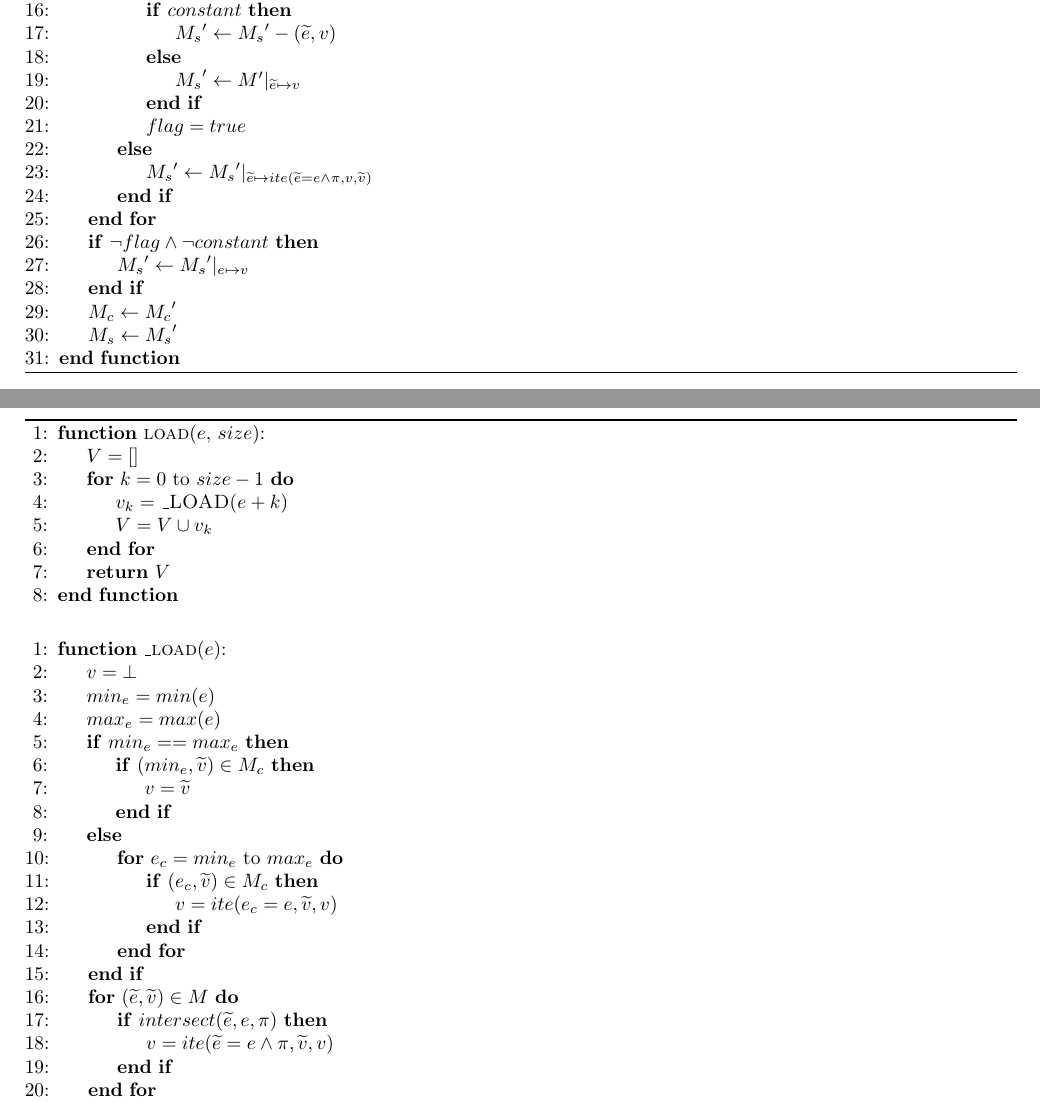
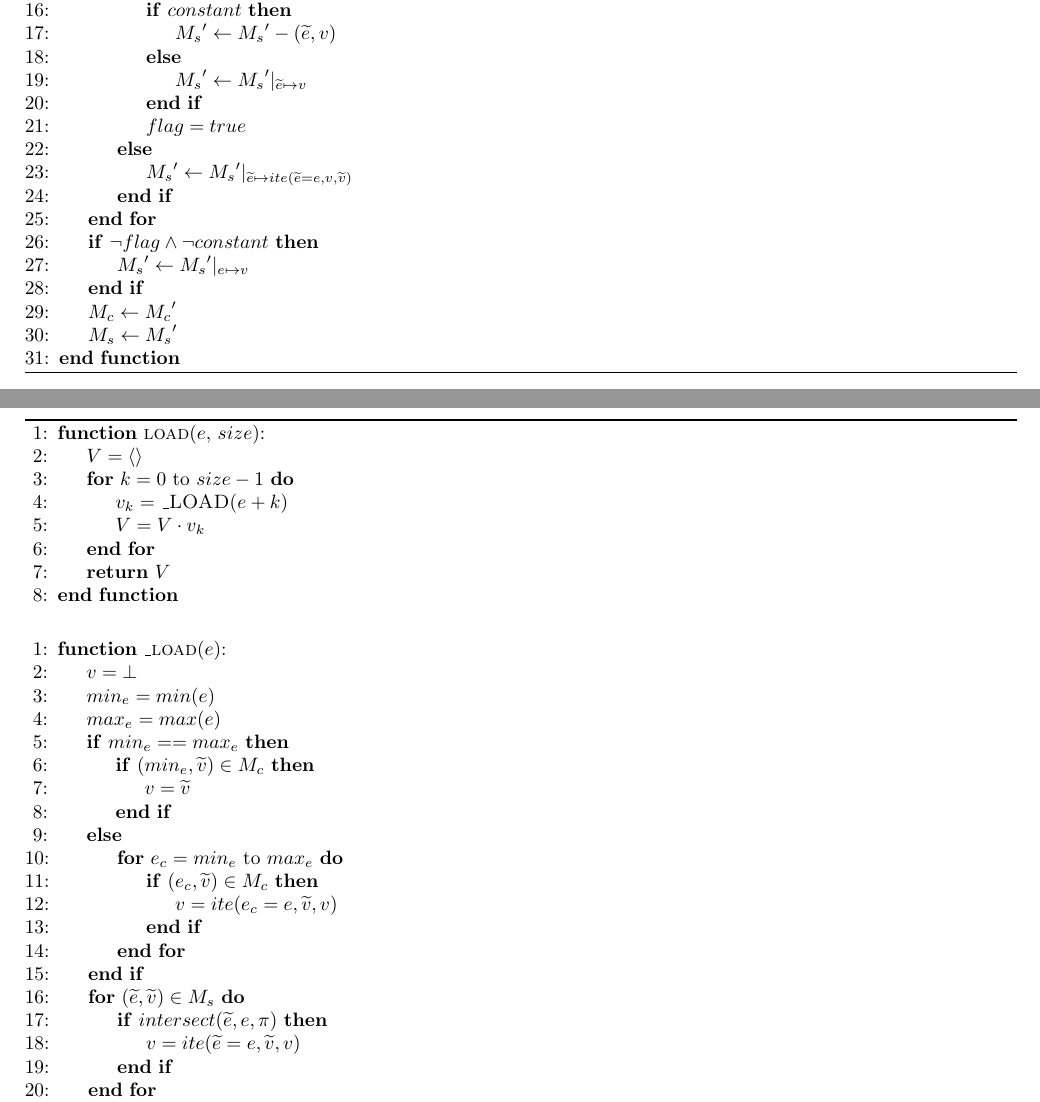
Before and after one commit to season-lab/memsight, a LaTeX document (pseudocode/naive-v3/main.tex): two parts of pages 1 and 2 of 2, joined at a grey line, cut so that both start at the same text. Compiled offline with pdfLaTeX.

Commit message:
fixes naive-v3

```diff
--- a/pseudocode/naive-v3/main.tex
+++ b/pseudocode/naive-v3/main.tex
@@ -79,11 +79,11 @@
 				\If {$constant$}
 					\State ${M_s}' \leftarrow {M_s}' - (\widetilde{e}, v)$
 				\Else
-	    			\State ${M_s}' \leftarrow M'\vert_{\widetilde{e} \mapsto v}$
+	    			\State ${M_s}' \leftarrow {M_s}'\vert_{\widetilde{e} \mapsto v}$
 	    		\EndIf
 	    		\State $flag = true$
 	    	\Else
-	    		\State ${M_s}' \leftarrow {M_s}'\vert_{\widetilde{e} \mapsto ite(\widetilde{e} = e \wedge \pi, v, \widetilde{v})}$
+	    		\State ${M_s}' \leftarrow {M_s}'\vert_{\widetilde{e} \mapsto ite(\widetilde{e} = e, v, \widetilde{v})}$
 	    	\EndIf
 	    \EndFor
 
@@ -101,10 +101,10 @@
 \begin{algorithm}
   \begin{algorithmic}[1]
 	\Function{load}{$e$, $size$}:
-		\State $V = []$
+		\State $V = \left\langle \right\rangle$
 		\For {$k = 0~\text{to}~size - 1$}
 			\State $v_k = $ \Call{\_LOAD}{$e + k$}
-			\State $V = V \cup v_k$
+			\State $V = V \cdot v_k$
 		\EndFor
 		\State \Return $V$
 	\EndFunction
@@ -131,9 +131,9 @@
 			\EndFor
 		\EndIf
 
-		\For {$(\widetilde{e}, \widetilde{v}) \in M$}
+		\For {$(\widetilde{e}, \widetilde{v}) \in M_s$}
 			\If {$intersect(\widetilde{e}, e, \pi)$}
-				\State $v = ite(\widetilde{e} = e \wedge \pi, \widetilde{v}, v)$
+				\State $v = ite(\widetilde{e} = e, \widetilde{v}, v)$
 			\EndIf
 		\EndFor
 		\State \Return $v$
```
Also changed, not shown: pseudocode/naive-v3/main.pdf.
